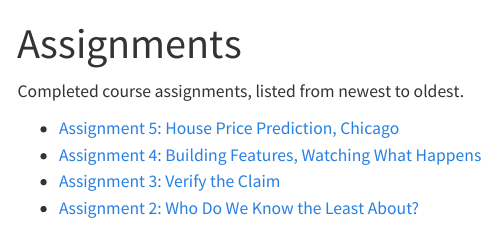
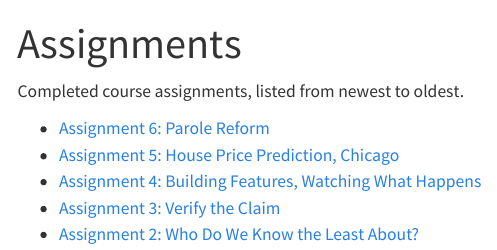
Before and after one commit to rowen37/MUSA-5080-portfolio, a Quarto document (assignments/index.qmd): the page in a window 1100 px wide, from its top. Rendered offline with R 4.5, knitr and Pandoc in place of Quarto, with nearby package versions; menus at the side of the page are left out.

Commit message:
Add Assignment 6 to assignments listing

```diff
--- a/assignments/index.qmd
+++ b/assignments/index.qmd
@@ -5,6 +5,7 @@ description: "Coursework for MUSA 5080."
 
 Completed course assignments, listed from newest to oldest.
 
+- [Assignment 6: Parole Reform](A6_parole_reform.qmd)
 - [Assignment 5: House Price Prediction, Chicago](assignment5/assignment5-code.qmd)
 - [Assignment 4: Building Features, Watching What Happens](assignment4.qmd)
 - [Assignment 3: Verify the Claim](assignment3.qmd)
```
Also changed, not shown: docs/search.json, 6 other files.
